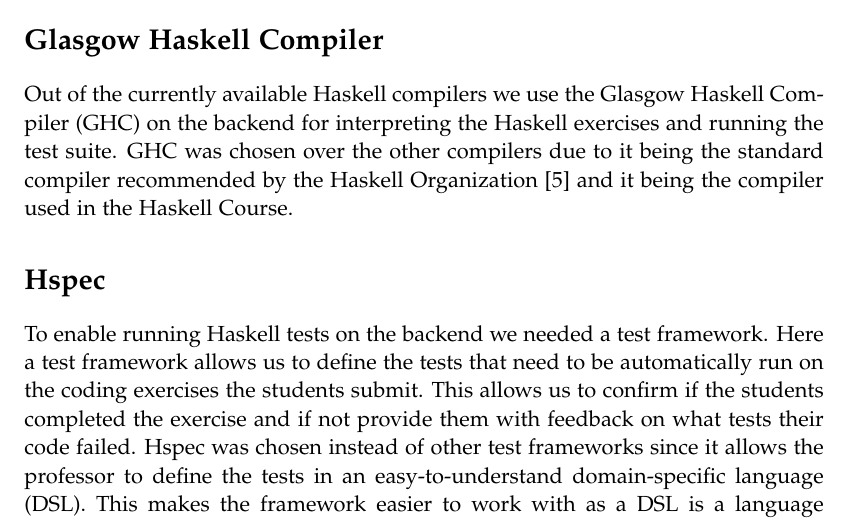
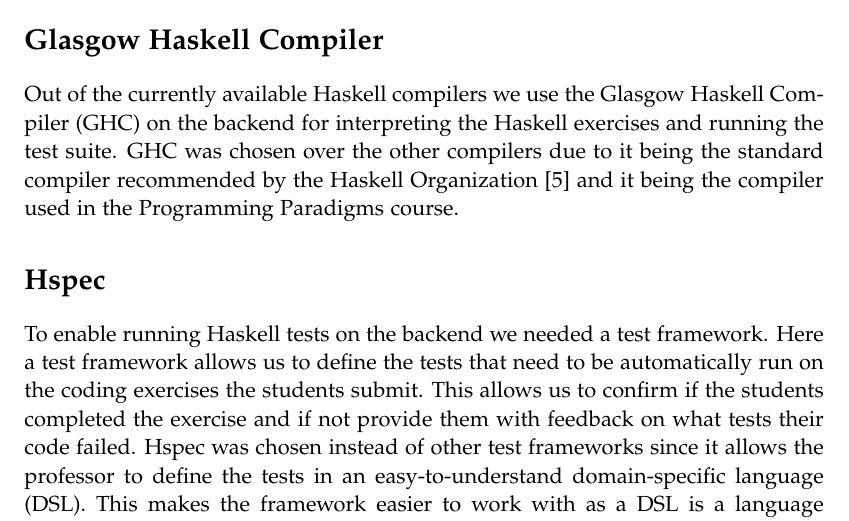
Before and after one commit to chhoumann/p7, a LaTeX thesis (report/master.tex, which reads report/sections/Chapter 02 - Preliminaries/preliminaries.tex): part of page 10 of 29, cut so that both start at the same text. Compiled offline with pdfLaTeX.

Commit message:
Update report/sections/Chapter 02 - Preliminaries/preliminaries.tex

```diff
--- a/report/sections/Chapter 02 - Preliminaries/preliminaries.tex
+++ b/report/sections/Chapter 02 - Preliminaries/preliminaries.tex
@@ -1,7 +1,7 @@
 The following chapter contains short introductions to the most important technologies used in the project.
 
 \section*{Glasgow Haskell Compiler} %-- Haskell afsnit istedet??
-Out of the currently available Haskell compilers we use the Glasgow Haskell Compiler (GHC) on the backend for interpreting the Haskell exercises and running the test suite. GHC was chosen over the other compilers due to it being the standard compiler recommended by the Haskell Organization \cite{Haskell_GHC} and it being the compiler used in the Haskell Course.
+Out of the currently available Haskell compilers we use the Glasgow Haskell Compiler (GHC) on the backend for interpreting the Haskell exercises and running the test suite. GHC was chosen over the other compilers due to it being the standard compiler recommended by the Haskell Organization \cite{Haskell_GHC} and it being the compiler used in the Programming Paradigms course.
 
 \section*{Hspec}
 To enable running Haskell tests on the backend we needed a test framework. Here a test framework allows us to define the tests that need to be automatically run on the coding exercises the students submit. This allows us to confirm if the students completed the exercise and if not provide them with feedback on what tests their code failed.
```
